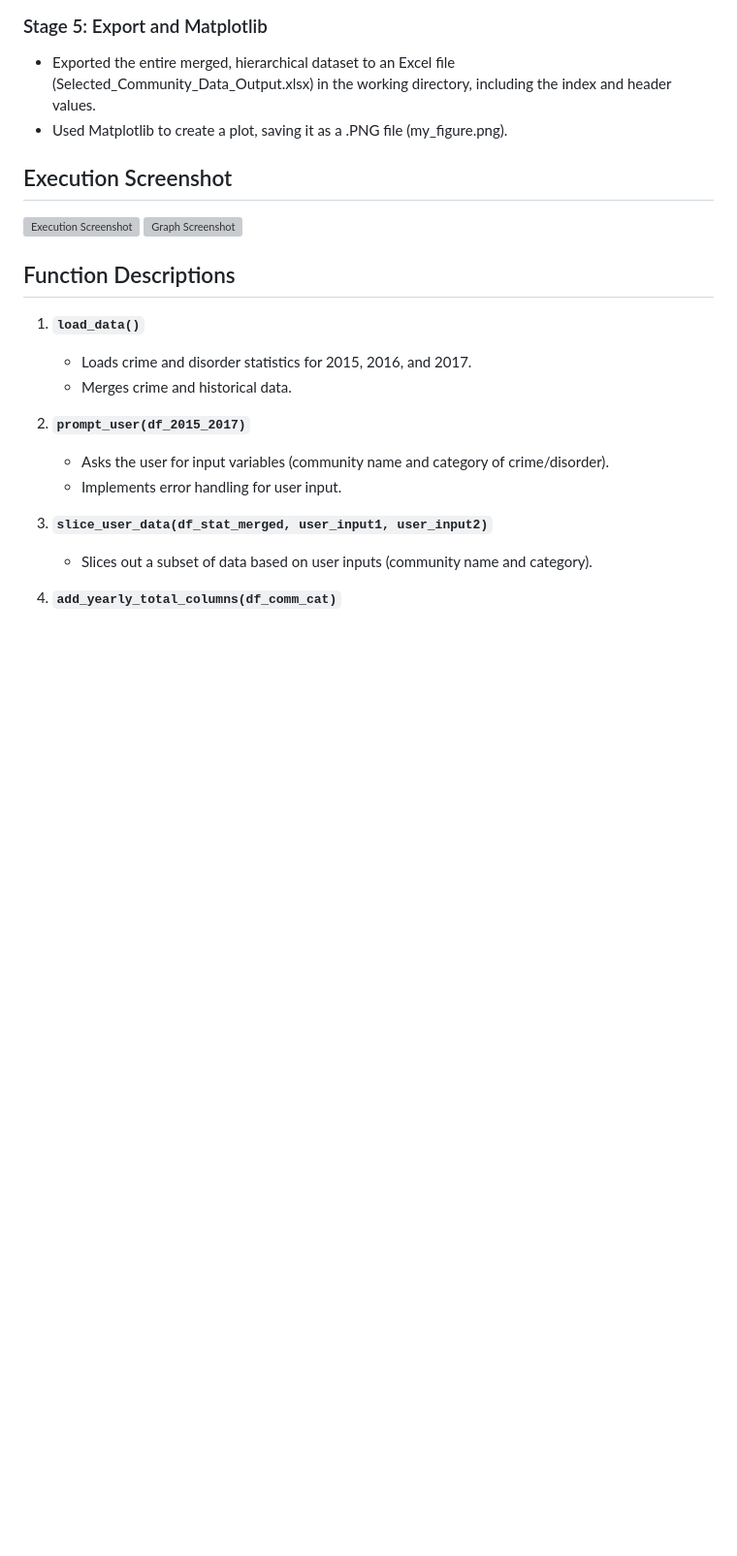
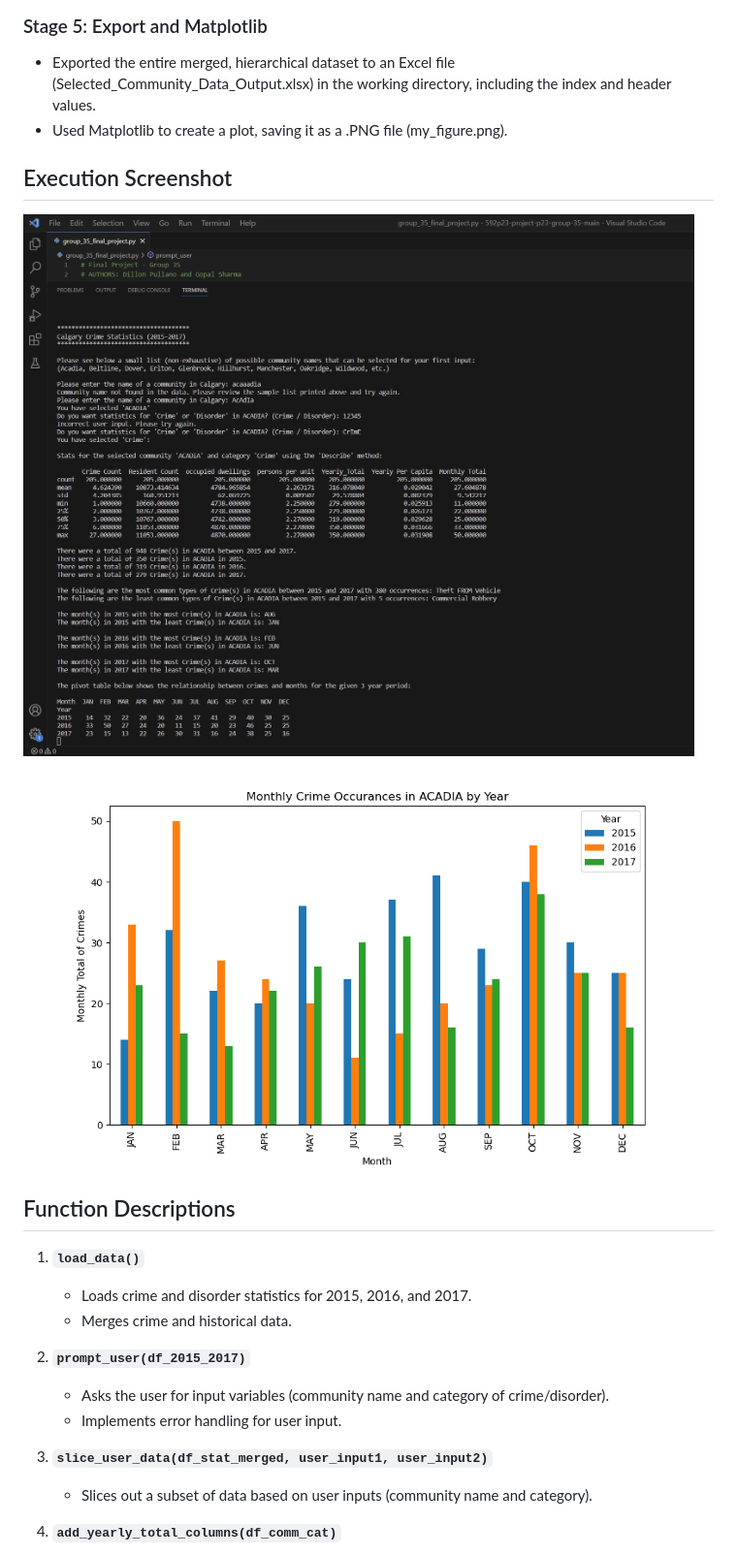
Before and after one commit to keveonn-cool/Projects-Showcase, a Markdown page: Calgary_Crime_Disorder_Analysis_Python/README.MD, the part around the change. Shown: that part at 97% size. Rendered like a GitHub page; blank space fills up the shorter version; grey boxes are pictures that could not be loaded.

```diff
--- a/Calgary_Crime_Disorder_Analysis_Python/README.MD
+++ b/Calgary_Crime_Disorder_Analysis_Python/README.MD
@@ -51,8 +51,8 @@ The final combined dataset has ten columns and 36,923 rows.
 
 ## Execution Screenshot
 
-![Execution Screenshot](/Program_Output_Screenshot.jpg)
-![Graph Screenshot](/my_figure.png)
+![Execution Screenshot](Program_Output_Screenshot.jpg)
+![Graph Screenshot](my_figure.png)
 
 ## Function Descriptions
 
```
